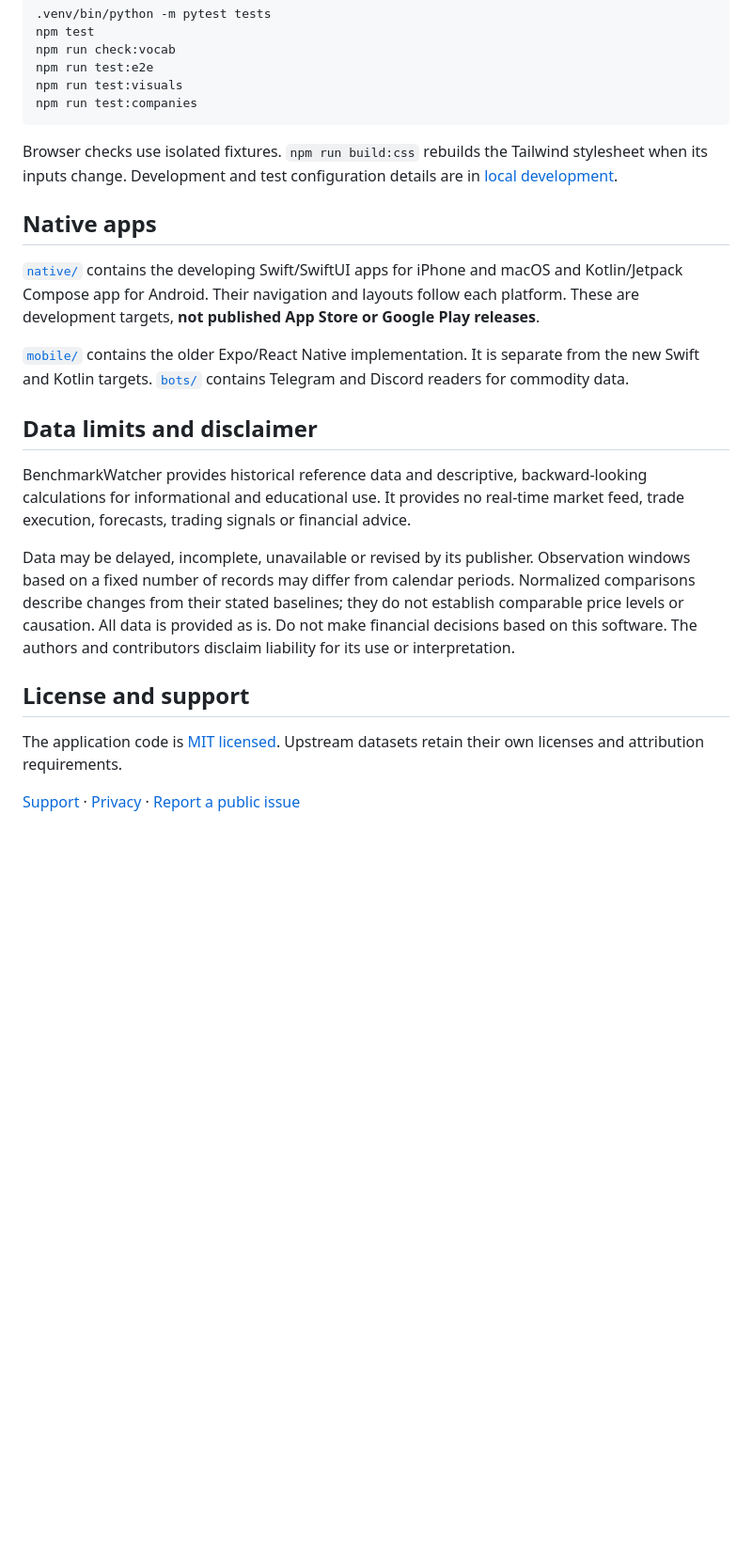
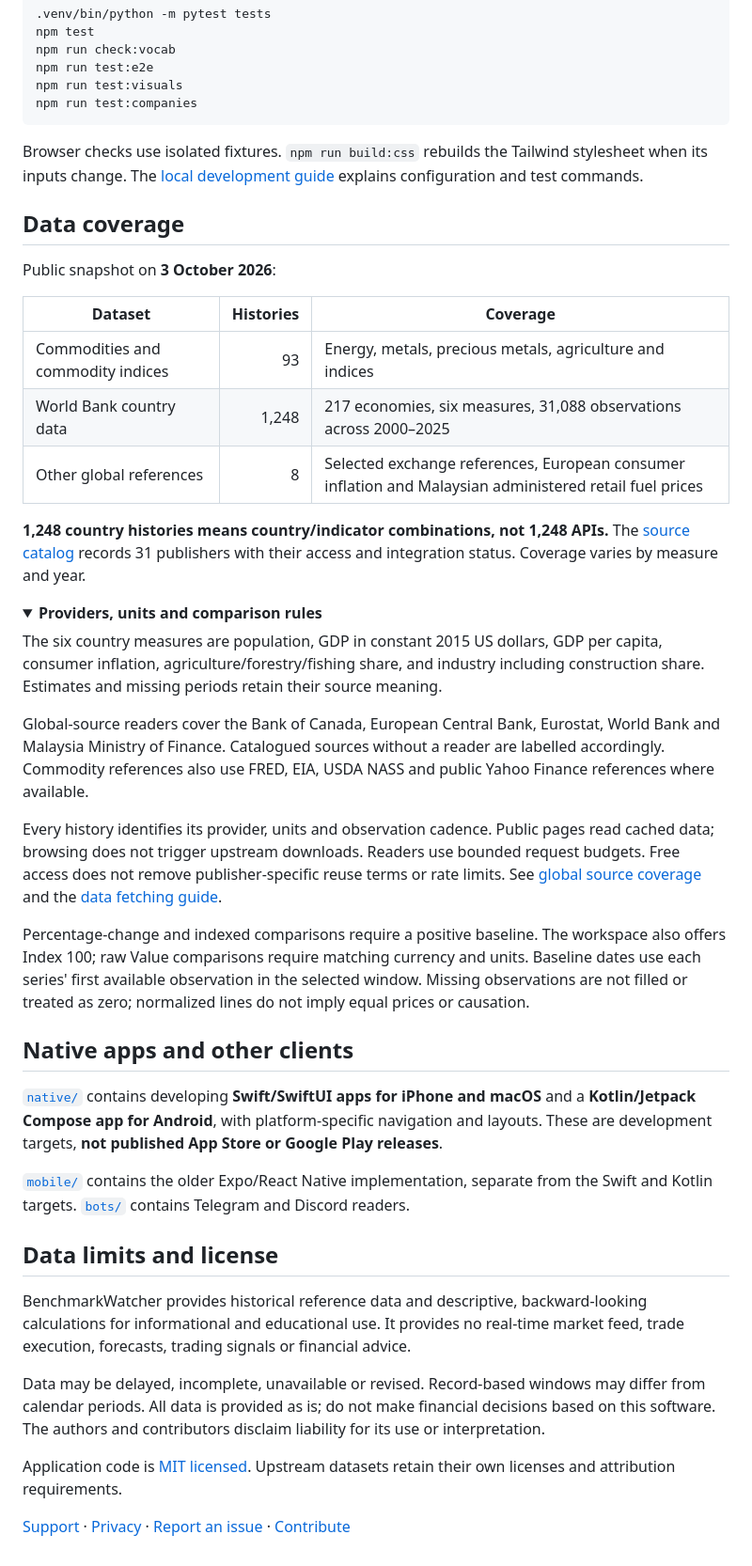
Before and after one commit to alikatgh/benchmarkwatcher, a Markdown page: README.md, the part around the change printed below. Shown: that part at 94% size. Rendered like a GitHub page; folded sections open; blank space fills up the shorter version.

````diff
--- a/README.md
+++ b/README.md
@@ -66,22 +80,47 @@ npm run test:visuals
 npm run test:companies
 ```
 
-Browser checks use isolated fixtures. `npm run build:css` rebuilds the Tailwind stylesheet when its inputs change. Development and test configuration details are in [local development](docs/LOCAL_DEVELOPMENT.md).
+Browser checks use isolated fixtures. `npm run build:css` rebuilds the Tailwind stylesheet when its inputs change. The [local development guide](docs/LOCAL_DEVELOPMENT.md) explains configuration and test commands.
 
-## Native apps
+</details>
 
-[`native/`](native/README.md) contains the developing Swift/SwiftUI apps for iPhone and macOS and Kotlin/Jetpack Compose app for Android. Their navigation and layouts follow each platform. These are development targets, **not published App Store or Google Play releases**.
+## Data coverage
 
-[`mobile/`](mobile/) contains the older Expo/React Native implementation. It is separate from the new Swift and Kotlin targets. [`bots/`](bots/) contains Telegram and Discord readers for commodity data.
+Public snapshot on **3 October 2026**:
 
-## Data limits and disclaimer
+| Dataset | Histories | Coverage |
+| --- | ---: | --- |
+| Commodities and commodity indices | 93 | Energy, metals, precious metals, agriculture and indices |
+| World Bank country data | 1,248 | 217 economies, six measures, 31,088 observations across 2000–2025 |
+| Other global references | 8 | Selected exchange references, European consumer inflation and Malaysian administered retail fuel prices |
+
+**1,248 country histories means country/indicator combinations, not 1,248 APIs.** The [source catalog](https://benchmarkwatcher.online/sources) records 31 publishers with their access and integration status. Coverage varies by measure and year.
+
+<details>
+<summary><strong>Providers, units and comparison rules</strong></summary>
+
+The six country measures are population, GDP in constant 2015 US dollars, GDP per capita, consumer inflation, agriculture/forestry/fishing share, and industry including construction share. Estimates and missing periods retain their source meaning.
+
+Global-source readers cover the Bank of Canada, European Central Bank, Eurostat, World Bank and Malaysia Ministry of Finance. Catalogued sources without a reader are labelled accordingly. Commodity references also use FRED, EIA, USDA NASS and public Yahoo Finance references where available.
+
+Every history identifies its provider, units and observation cadence. Public pages read cached data; browsing does not trigger upstream downloads. Readers use bounded request budgets. Free access does not remove publisher-specific reuse terms or rate limits. See [global source coverage](docs/GLOBAL_SOURCES.md) and the [data fetching guide](docs/DATA_FETCHING_GUIDE.md).
+
+Percentage-change and indexed comparisons require a positive baseline. The workspace also offers Index 100; raw Value comparisons require matching currency and units. Baseline dates use each series' first available observation in the selected window. Missing observations are not filled or treated as zero; normalized lines do not imply equal prices or causation.
+
+</details>
+
+## Native apps and other clients
+
+[`native/`](native/README.md) contains developing **Swift/SwiftUI apps for iPhone and macOS** and a **Kotlin/Jetpack Compose app for Android**, with platform-specific navigation and layouts. These are development targets, **not published App Store or Google Play releases**.
+
+[`mobile/`](mobile/) contains the older Expo/React Native implementation, separate from the Swift and Kotlin targets. [`bots/`](bots/) contains Telegram and Discord readers.
+
+## Data limits and license
 
 BenchmarkWatcher provides historical reference data and descriptive, backward-looking calculations for informational and educational use. It provides no real-time market feed, trade execution, forecasts, trading signals or financial advice.
 
-Data may be delayed, incomplete, unavailable or revised by its publisher. Observation windows based on a fixed number of records may differ from calendar periods. Normalized comparisons describe changes from their stated baselines; they do not establish comparable price levels or causation. All data is provided as is. Do not make financial decisions based on this software. The authors and contributors disclaim liability for its use or interpretation.
+Data may be delayed, incomplete, unavailable or revised. Record-based windows may differ from calendar periods. All data is provided as is; do not make financial decisions based on this software. The authors and contributors disclaim liability for its use or interpretation.
 
-## License and support
+Application code is [MIT licensed](LICENSE). Upstream datasets retain their own licenses and attribution requirements.
 
-The application code is [MIT licensed](LICENSE). Upstream datasets retain their own licenses and attribution requirements.
-
-[Support](https://benchmarkwatcher.online/support) · [Privacy](https://benchmarkwatcher.online/privacy) · [Report a public issue](https://github.com/alikatgh/benchmarkwatcher/issues)
+[Support](https://benchmarkwatcher.online/support) · [Privacy](https://benchmarkwatcher.online/privacy) · [Report an issue](https://github.com/alikatgh/benchmarkwatcher/issues) · [Contribute](CONTRIBUTING.md)
````
Also changed, not shown: other parts of README.md (+42 -28 lines), .github/pull_request_template.md (added, +12 -0 lines), CONTRIBUTING.md (+52 -35 lines), docs/readme-media/README.md (added, +11 -0 lines), docs/readme-media/comparison.gif (added), docs/readme-media/country-data.png (added), docs/readme-media/workspace.png (added).
